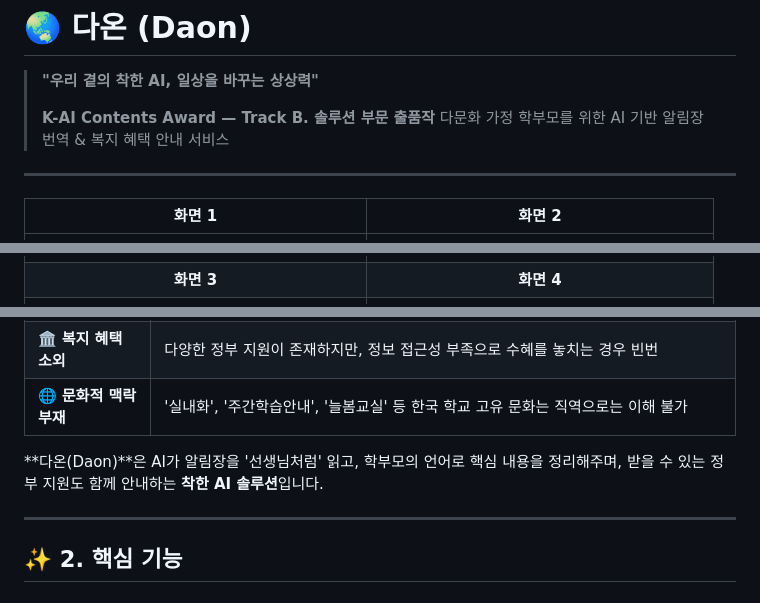
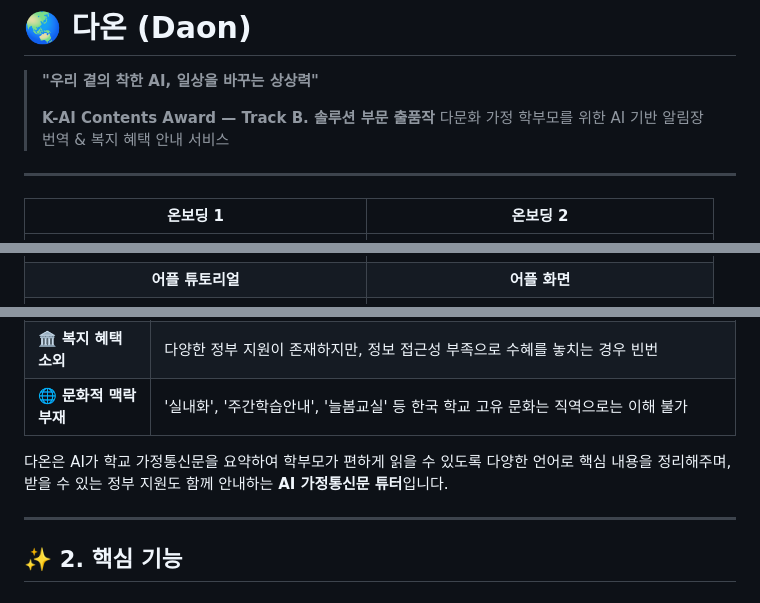
Before and after one commit to Joinjun001/K-AI-Award, a Markdown page: README.md, 3 parts joined by grey strips. Drawn GitHub-style.

```diff
--- a/README.md
+++ b/README.md
@@ -6,10 +6,10 @@
 
 ---
 
-| 화면 1 | 화면 2 |
+| 온보딩 1 | 온보딩 2 |
 | :-: | :-: |
 | ![예시 1](assets/example1.png) | ![예시 2](assets/example2.png) |
-| **화면 3** | **화면 4** |
+| **어플 튜토리얼** | **어플 화면** |
 | ![예시 3](assets/example3.png) | ![예시 4](assets/example4.png) |
 
 
@@ -23,7 +23,7 @@
 | 🏛️ **복지 혜택 소외** | 다양한 정부 지원이 존재하지만, 정보 접근성 부족으로 수혜를 놓치는 경우 빈번 |
 | 🌐 **문화적 맥락 부재** | '실내화', '주간학습안내', '늘봄교실' 등 한국 학교 고유 문화는 직역으로는 이해 불가 |
 
-**다온(Daon)**은 AI가 알림장을 '선생님처럼' 읽고, 학부모의 언어로 핵심 내용을 정리해주며, 받을 수 있는 정부 지원도 함께 안내하는 **착한 AI 솔루션**입니다.
+다온은 AI가 학교 가정통신문을 요약하여 학부모가 편하게 읽을 수 있도록 다양한 언어로 핵심 내용을 정리해주며, 받을 수 있는 정부 지원도 함께 안내하는 **AI 가정통신문 튜터**입니다.
 
 ---
 
```
Also changed, not shown: other parts of README.md (+3 -16 lines).
